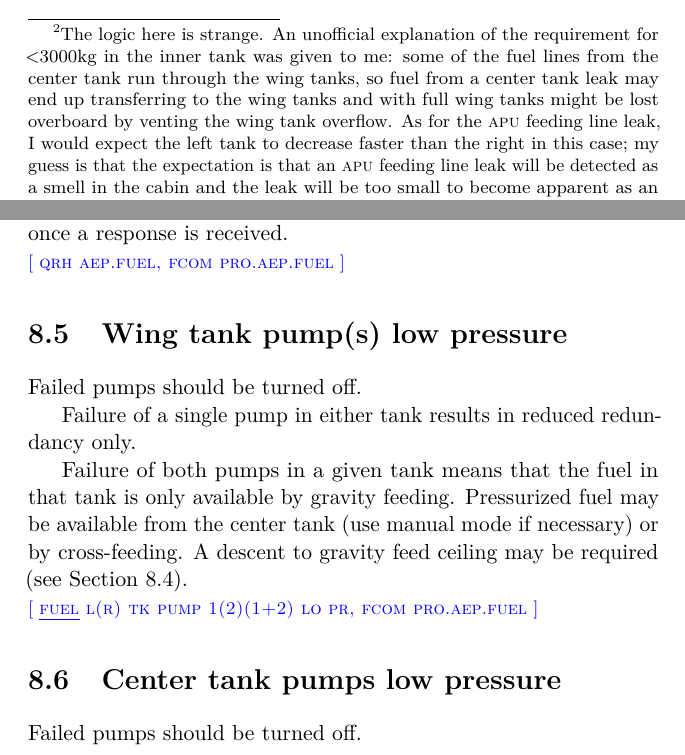
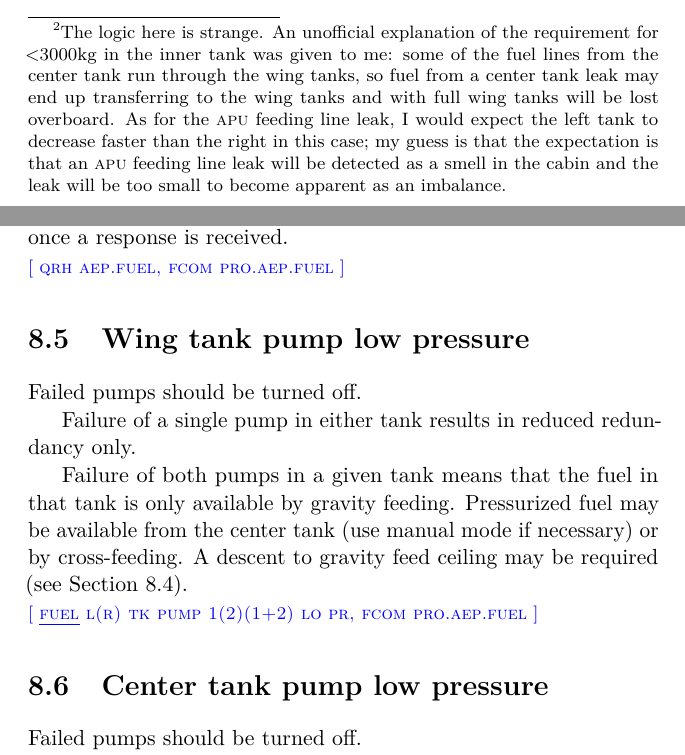
Before and after one commit to JonHurst/nonnormals-v3, a LaTeX thesis (notes.tex): two parts of pages 75 and 77 of 82, joined at a grey line, cut so that both start at the same text. Compiled offline with pdfLaTeX.

Commit message:
Minor edits

```diff
--- a/notes.tex
+++ b/notes.tex
@@ -2146,11 +2146,11 @@ tanks has <3000kg.\footnote{The logic here is strange. An unofficial explanation
 of the requirement for <3000kg in the inner tank was given to me: some of the
 fuel lines from the center tank run through the wing tanks, so fuel from a
 center tank leak may end up transferring to the wing tanks and with full wing
-tanks might be lost overboard by venting the wing tank overflow. As for the
-\ac{APU} feeding line leak, I would expect the left tank to decrease faster than
-the right in this case; my guess is that the expectation is that an \ac{APU}
-feeding line leak will be detected as a smell in the cabin and the leak will be
-too small to become apparent as an imbalance.}
+tanks will be lost overboard. As for the \ac{APU} feeding line leak, I would
+expect the left tank to decrease faster than the right in this case; my guess is
+that the expectation is that an \ac{APU} feeding line leak will be detected as a
+smell in the cabin and the leak will be too small to become apparent as an
+imbalance.}
 
 If, after 30 minutes, one tank has been depleted by 300kg more than the other,
 the location of leak is narrowed down to the engine or the wing on the more
@@ -2223,7 +2223,7 @@ Technical Manager, and these notes will be updated once a response is received.
 \multicite{QRH~AEP.FUEL, FCOM~PRO.AEP.FUEL}
 
 
-\section{Wing tank pump(s) low pressure}
+\section{Wing tank pump low pressure}
 
 Failed pumps should be turned off.
 
@@ -2237,7 +2237,7 @@ feed ceiling may be required (see Section \ref{sec-gravity-fuel}).
 \multicite{\uline{FUEL}~L(R)~TK~PUMP~1(2)(1+2)~LO~PR, FCOM~PRO.AEP.FUEL}
 
 
-\section{Center tank pumps low pressure}
+\section{Center tank pump low pressure}
 
 Failed pumps should be turned off.
 
```
